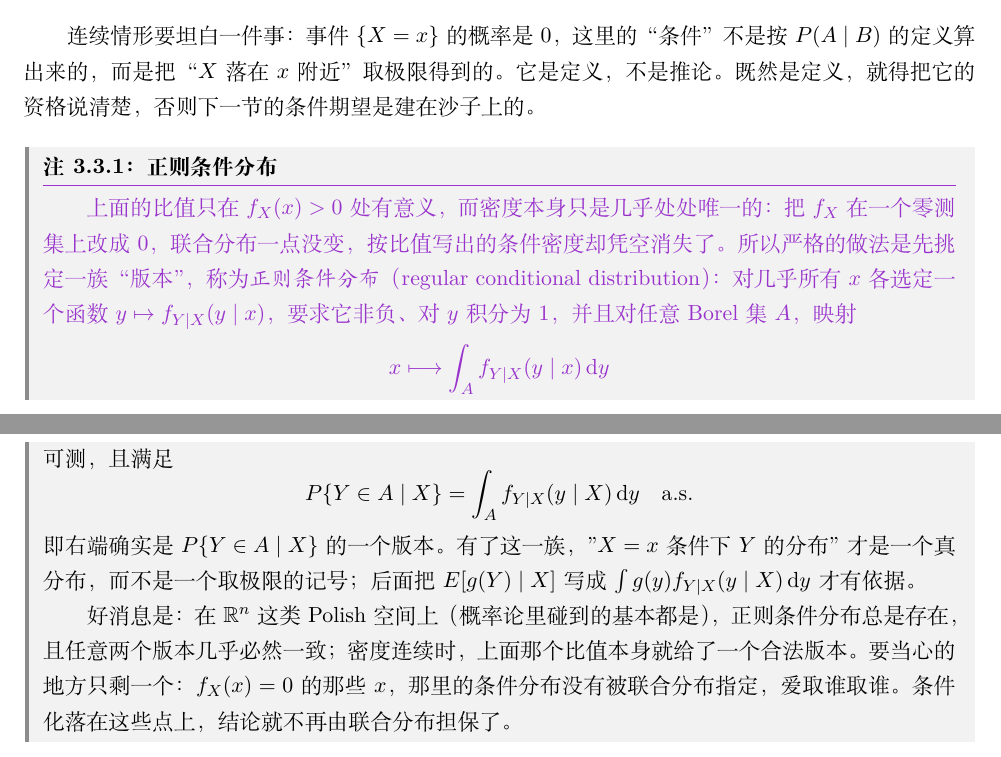
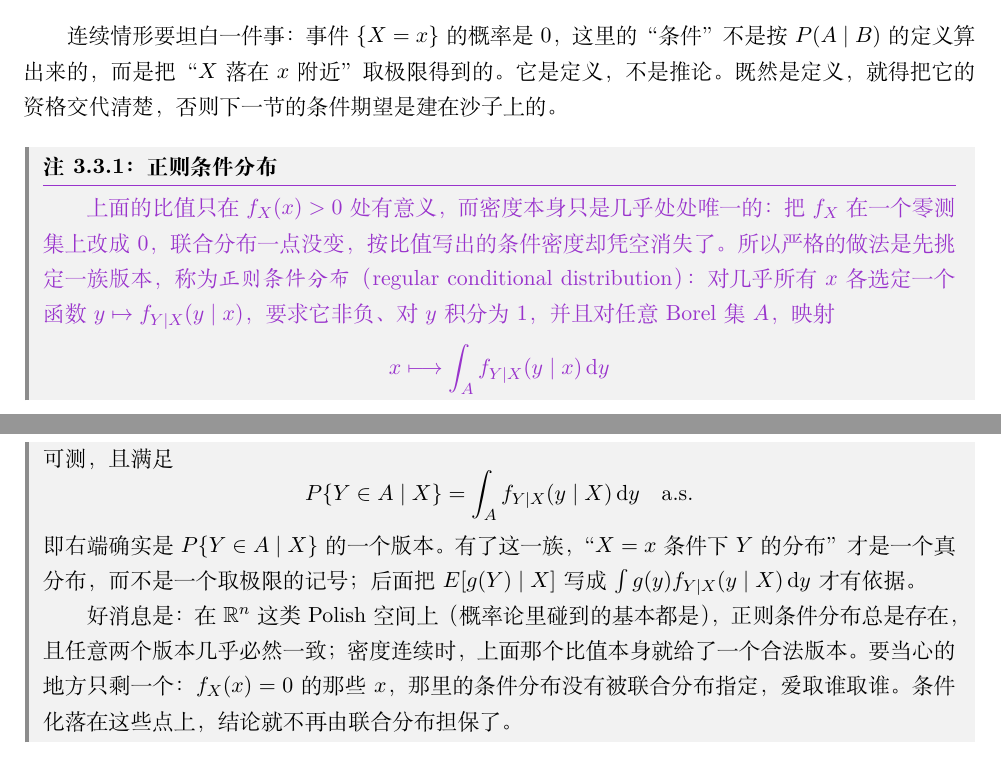
Before and after one commit to NotFatJustRound/probability-notes, a LaTeX document (Probability_zh.tex, which reads chapters_zh/chap_03.tex): two parts of pages 17 and 18 of 42, joined at a grey line, cut so that both start at the same text. Compiled offline with XeLaTeX.

Commit message:
style(chap_03): 正则条件分布那条注里的直引号改成中文引号，与全篇一致

```diff
--- a/chapters_zh/chap_03.tex
+++ b/chapters_zh/chap_03.tex
@@ -113,10 +113,10 @@ f_{Y\mid X}(y\mid x)=\frac{f(x,y)}{f_X(x)}
 为 $X=x$ 条件下 $Y$ 的条件密度。
 \end{definition}
 
-连续情形要坦白一件事：事件 $\{X=x\}$ 的概率是 $0$，这里的“条件”不是按 $P(A\mid B)$ 的定义算出来的，而是把“$X$ 落在 $x$ 附近”取极限得到的。它是定义，不是推论。既然是定义，就得把它的资格说清楚，否则下一节的条件期望是建在沙子上的。
+连续情形要坦白一件事：事件 $\{X=x\}$ 的概率是 $0$，这里的“条件”不是按 $P(A\mid B)$ 的定义算出来的，而是把“$X$ 落在 $x$ 附近”取极限得到的。它是定义，不是推论。既然是定义，就得把它的资格交代清楚，否则下一节的条件期望是建在沙子上的。
 
 \begin{remark}[正则条件分布]
-上面的比值只在 $f_X(x)>0$ 处有意义，而密度本身只是几乎处处唯一的：把 $f_X$ 在一个零测集上改成 $0$，联合分布一点没变，按比值写出的条件密度却凭空消失了。所以严格的做法是先挑定一族“版本”，称为\emph{正则条件分布}（regular conditional distribution）：对几乎所有 $x$ 各选定一个函数 $y\mapsto f_{Y\mid X}(y\mid x)$，要求它非负、对 $y$ 积分为 $1$，并且对任意 Borel 集 $A$，映射
+上面的比值只在 $f_X(x)>0$ 处有意义，而密度本身只是几乎处处唯一的：把 $f_X$ 在一个零测集上改成 $0$，联合分布一点没变，按比值写出的条件密度却凭空消失了。所以严格的做法是先挑定一族版本，称为\emph{正则条件分布}（regular conditional distribution）：对几乎所有 $x$ 各选定一个函数 $y\mapsto f_{Y\mid X}(y\mid x)$，要求它非负、对 $y$ 积分为 $1$，并且对任意 Borel 集 $A$，映射
 \[
 x\longmapsto \int_A f_{Y\mid X}(y\mid x)\,\mathrm{d}y
 \]
@@ -124,7 +124,7 @@ x\longmapsto \int_A f_{Y\mid X}(y\mid x)\,\mathrm{d}y
 \[
 P\{Y\in A\mid X\}=\int_A f_{Y\mid X}(y\mid X)\,\mathrm{d}y\quad\text{a.s.}
 \]
-即右端确实是 $P\{Y\in A\mid X\}$ 的一个版本。有了这一族，"$X=x$ 条件下 $Y$ 的分布"才是一个真分布，而不是一个取极限的记号；后面把 $E[g(Y)\mid X]$ 写成 $\int g(y)f_{Y\mid X}(y\mid X)\,\mathrm{d}y$ 才有依据。
+即右端确实是 $P\{Y\in A\mid X\}$ 的一个版本。有了这一族，“$X=x$ 条件下 $Y$ 的分布”才是一个真分布，而不是一个取极限的记号；后面把 $E[g(Y)\mid X]$ 写成 $\int g(y)f_{Y\mid X}(y\mid X)\,\mathrm{d}y$ 才有依据。
 
 好消息是：在 $\mathbb{R}^n$ 这类 Polish 空间上（概率论里碰到的基本都是），正则条件分布总是存在，且任意两个版本几乎必然一致；密度连续时，上面那个比值本身就给了一个合法版本。要当心的地方只剩一个：$f_X(x)=0$ 的那些 $x$，那里的条件分布没有被联合分布指定，爱取谁取谁。条件化落在这些点上，结论就不再由联合分布担保了。
 \end{remark}
```
